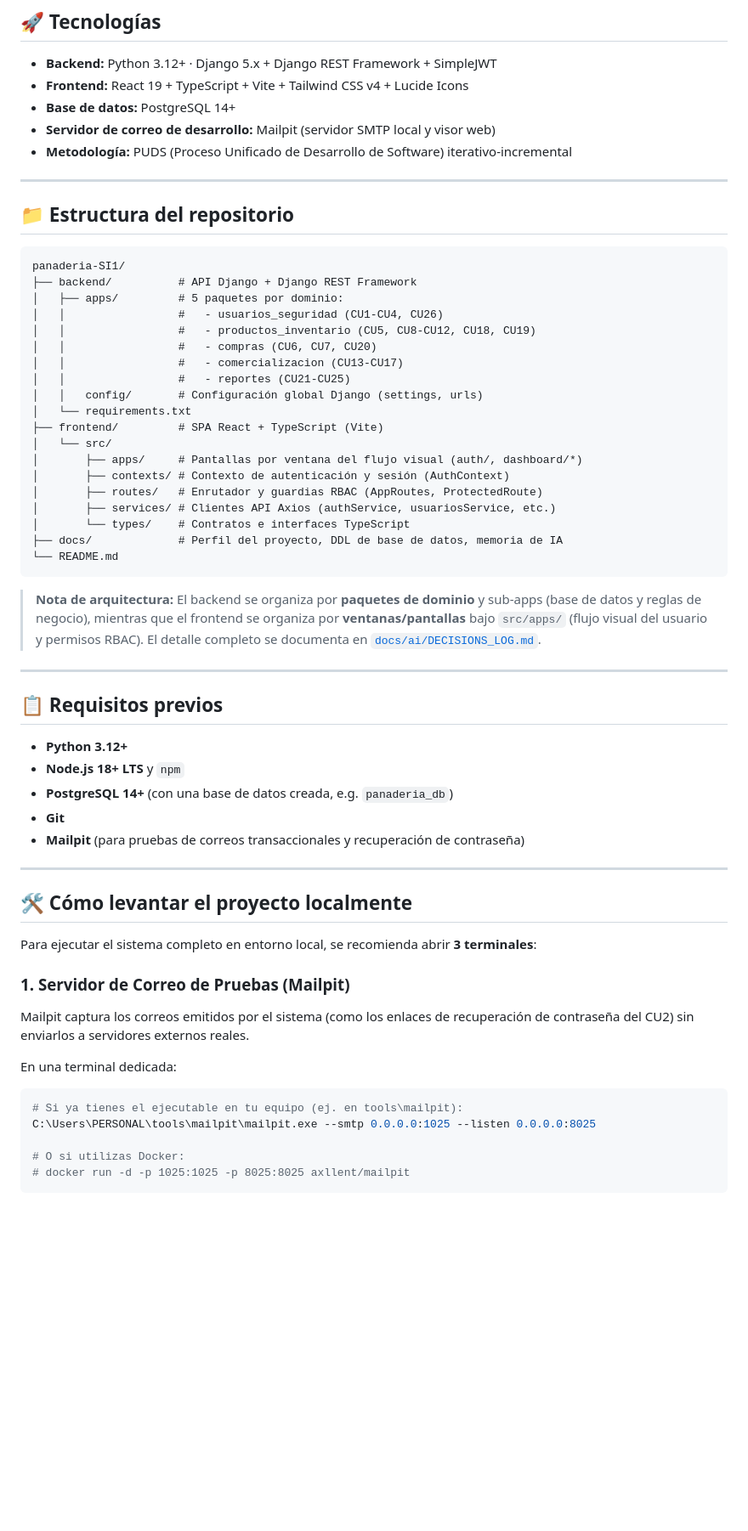
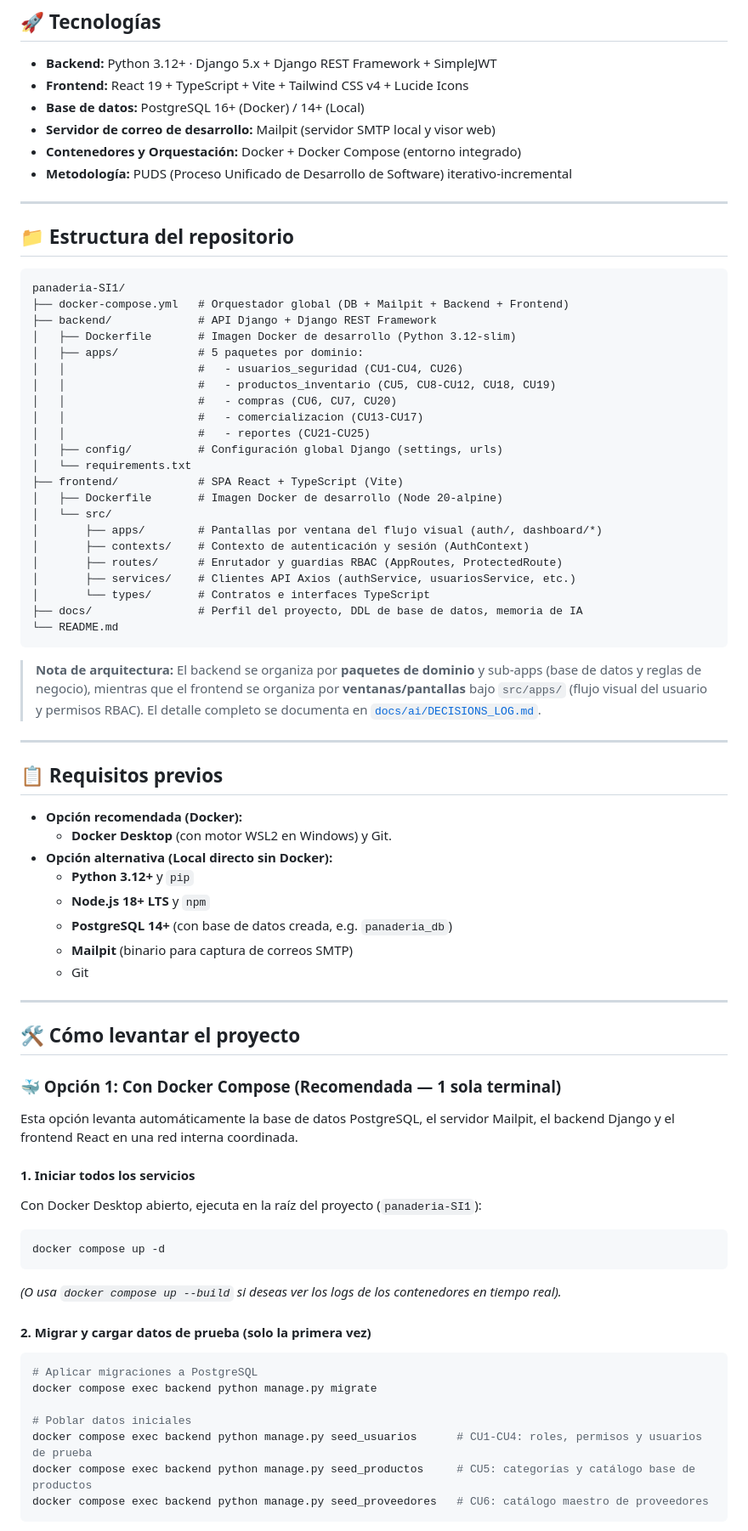
Before and after one commit to RSofi12/panaderia-SI1, a Markdown page: README.md, the part around one of its changes. Shown at 85% size. GitHub-like rendering; blank space fills up the shorter version.

Commit message:
add: README con comandos docker actualizado

````diff
--- a/README.md
+++ b/README.md
@@ -8,8 +8,9 @@ Sistema de información web para la gestión de ventas, producción, inventario
 
 - **Backend:** Python 3.12+ · Django 5.x + Django REST Framework + SimpleJWT
 - **Frontend:** React 19 + TypeScript + Vite + Tailwind CSS v4 + Lucide Icons
-- **Base de datos:** PostgreSQL 14+
+- **Base de datos:** PostgreSQL 16+ (Docker) / 14+ (Local)
 - **Servidor de correo de desarrollo:** Mailpit (servidor SMTP local y visor web)
+- **Contenedores y Orquestación:** Docker + Docker Compose (entorno integrado)
 - **Metodología:** PUDS (Proceso Unificado de Desarrollo de Software) iterativo-incremental
 
 ---
@@ -18,23 +19,26 @@ Sistema de información web para la gestión de ventas, producción, inventario
 
 ```
 panaderia-SI1/
-├── backend/          # API Django + Django REST Framework
-│   ├── apps/         # 5 paquetes por dominio:
-│   │                 #   - usuarios_seguridad (CU1-CU4, CU26)
-│   │                 #   - productos_inventario (CU5, CU8-CU12, CU18, CU19)
-│   │                 #   - compras (CU6, CU7, CU20)
-│   │                 #   - comercializacion (CU13-CU17)
-│   │                 #   - reportes (CU21-CU25)
-│   │   config/       # Configuración global Django (settings, urls)
+├── docker-compose.yml   # Orquestador global (DB + Mailpit + Backend + Frontend)
+├── backend/             # API Django + Django REST Framework
+│   ├── Dockerfile       # Imagen Docker de desarrollo (Python 3.12-slim)
+│   ├── apps/            # 5 paquetes por dominio:
+│   │                    #   - usuarios_seguridad (CU1-CU4, CU26)
+│   │                    #   - productos_inventario (CU5, CU8-CU12, CU18, CU19)
+│   │                    #   - compras (CU6, CU7, CU20)
+│   │                    #   - comercializacion (CU13-CU17)
+│   │                    #   - reportes (CU21-CU25)
+│   ├── config/          # Configuración global Django (settings, urls)
 │   └── requirements.txt
-├── frontend/         # SPA React + TypeScript (Vite)
+├── frontend/            # SPA React + TypeScript (Vite)
+│   ├── Dockerfile       # Imagen Docker de desarrollo (Node 20-alpine)
 │   └── src/
-│       ├── apps/     # Pantallas por ventana del flujo visual (auth/, dashboard/*)
-│       ├── contexts/ # Contexto de autenticación y sesión (AuthContext)
-│       ├── routes/   # Enrutador y guardias RBAC (AppRoutes, ProtectedRoute)
-│       ├── services/ # Clientes API Axios (authService, usuariosService, etc.)
-│       └── types/    # Contratos e interfaces TypeScript
-├── docs/             # Perfil del proyecto, DDL de base de datos, memoria de IA
+│       ├── apps/        # Pantallas por ventana del flujo visual (auth/, dashboard/*)
+│       ├── contexts/    # Contexto de autenticación y sesión (AuthContext)
+│       ├── routes/      # Enrutador y guardias RBAC (AppRoutes, ProtectedRoute)
+│       ├── services/    # Clientes API Axios (authService, usuariosService, etc.)
+│       └── types/       # Contratos e interfaces TypeScript
+├── docs/                # Perfil del proyecto, DDL de base de datos, memoria de IA
 └── README.md
 ```
 
@@ -44,29 +48,39 @@ panaderia-SI1/
 
 ## 📋 Requisitos previos
 
-- **Python 3.12+**
-- **Node.js 18+ LTS** y `npm`
-- **PostgreSQL 14+** (con una base de datos creada, e.g. `panaderia_db`)
-- **Git**
-- **Mailpit** (para pruebas de correos transaccionales y recuperación de contraseña)
+- **Opción recomendada (Docker):**
+  - **Docker Desktop** (con motor WSL2 en Windows) y Git.
+- **Opción alternativa (Local directo sin Docker):**
+  - **Python 3.12+** y `pip`
+  - **Node.js 18+ LTS** y `npm`
+  - **PostgreSQL 14+** (con base de datos creada, e.g. `panaderia_db`)
+  - **Mailpit** (binario para captura de correos SMTP)
+  - Git
 
 ---
 
-## 🛠️ Cómo levantar el proyecto localmente
+## 🛠️ Cómo levantar el proyecto
 
-Para ejecutar el sistema completo en entorno local, se recomienda abrir **3 terminales**:
+### 🐳 Opción 1: Con Docker Compose (Recomendada — 1 sola terminal)
 
-### 1. Servidor de Correo de Pruebas (Mailpit)
+Esta opción levanta automáticamente la base de datos PostgreSQL, el servidor Mailpit, el backend Django y el frontend React en una red interna coordinada.
 
-Mailpit captura los correos emitidos por el sistema (como los enlaces de recuperación de contraseña del CU2) sin enviarlos a servidores externos reales.
-
-En una terminal dedicada:
+#### 1. Iniciar todos los servicios
+Con Docker Desktop abierto, ejecuta en la raíz del proyecto (`panaderia-SI1`):
 
 ```powershell
-# Si ya tienes el ejecutable en tu equipo (ej. en tools\mailpit):
-C:\Users\PERSONAL\tools\mailpit\mailpit.exe --smtp 0.0.0.0:1025 --listen 0.0.0.0:8025
+docker compose up -d
+```
+*(O usa `docker compose up --build` si deseas ver los logs de los contenedores en tiempo real).*
 
-# O si utilizas Docker:
-# docker run -d -p 1025:1025 -p 8025:8025 axllent/mailpit
+#### 2. Migrar y cargar datos de prueba (solo la primera vez)
+```powershell
+# Aplicar migraciones a PostgreSQL
+docker compose exec backend python manage.py migrate
+
+# Poblar datos iniciales
+docker compose exec backend python manage.py seed_usuarios      # CU1-CU4: roles, permisos y usuarios de prueba
+docker compose exec backend python manage.py seed_productos     # CU5: categorías y catálogo base de productos
+docker compose exec backend python manage.py seed_proveedores   # CU6: catálogo maestro de proveedores
 ```
 
````
Also changed, not shown: other parts of README.md (+32 -41 lines).
